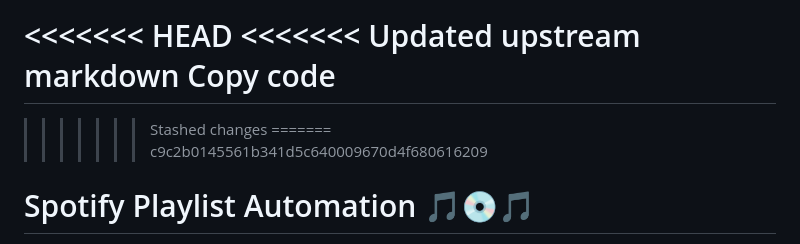
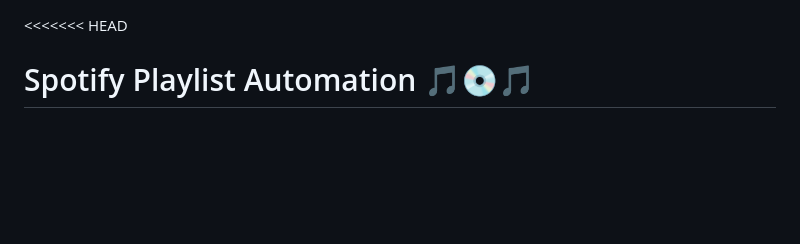
Before and after one commit to SageTheThird/SpotiTube-Library-Sync, a Markdown page: README.md, the part around the change. Drawn GitHub-style; blank space fills up the shorter version.

```diff
--- a/README.md
+++ b/README.md
@@ -1,11 +1,5 @@
 <<<<<<< HEAD
-<<<<<<< Updated upstream
-markdown
-Copy code
-=======
->>>>>>> Stashed changes
-=======
->>>>>>> c9c2b0145561b341d5c640009670d4f680616209
+
 # Spotify Playlist Automation :musical_note::cd::musical_note:
 
 This project automates the management of Spotify playlists and synchronizes them with YouTube. :robot::musical_note::tv:
```
